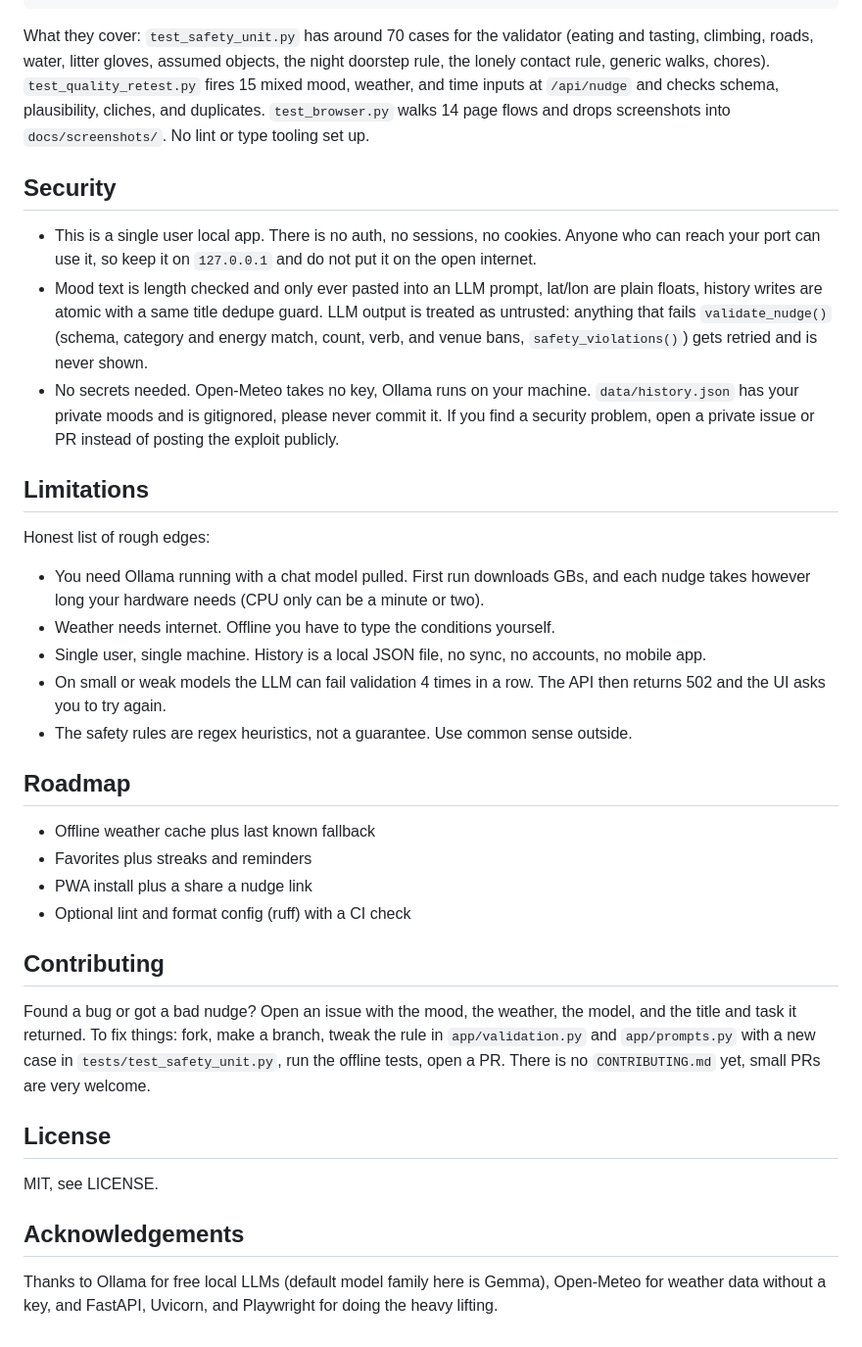
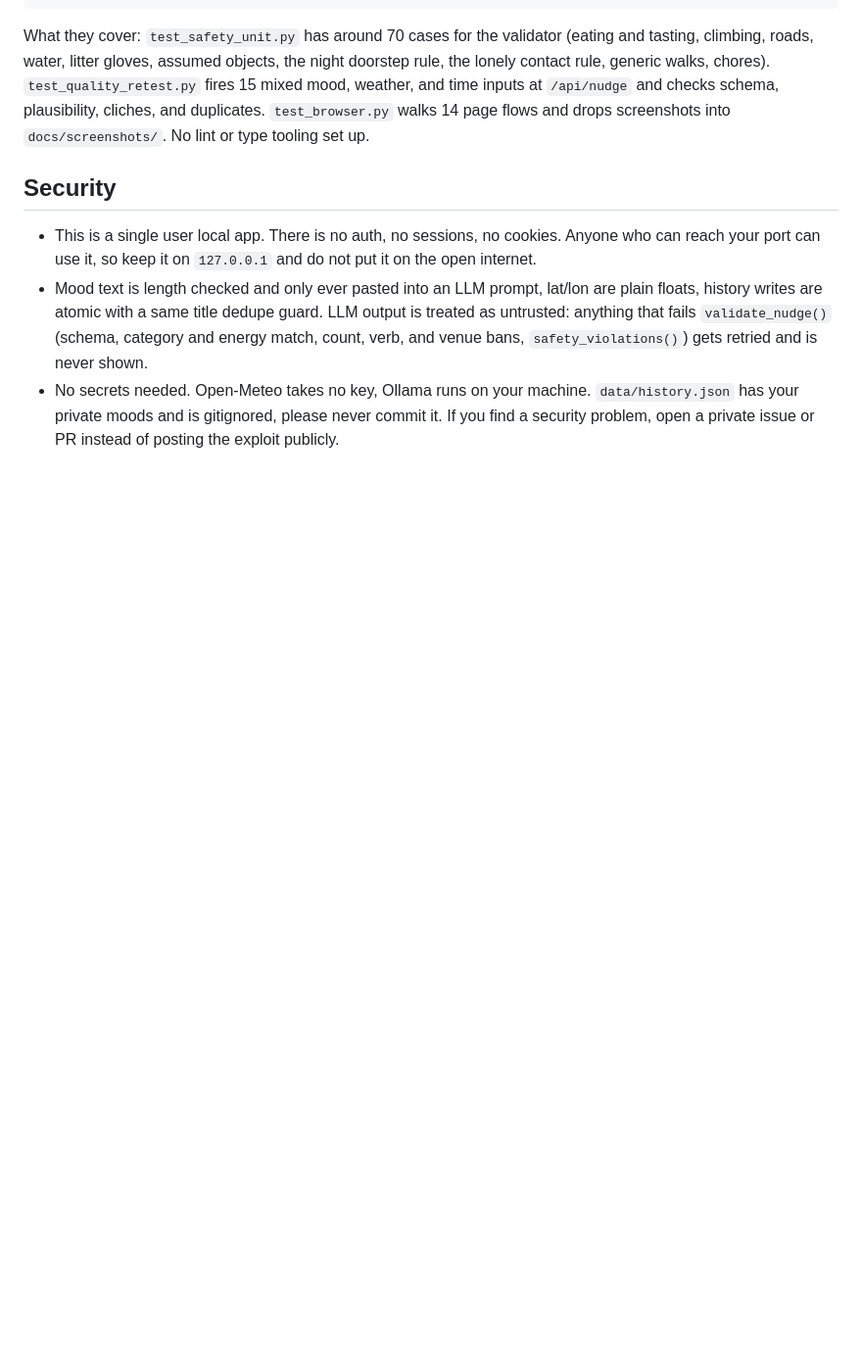
Before and after one commit to PIYUSH-NEXTGEN/Outdoor-Nudge, a Markdown page: README.md, the part around the change. Shown at 98% size. GitHub-like rendering; blank space fills up the shorter version.

```diff
--- a/README.md
+++ b/README.md
@@ -354,43 +354,3 @@ LLM output is treated as untrusted: anything that fails `validate_nudge()`
 `data/history.json` has your private moods and is gitignored, please never
 commit it. If you find a security problem, open a private issue or PR instead
 of posting the exploit publicly.
-
-## Limitations
-
-Honest list of rough edges:
-
-* You need Ollama running with a chat model pulled. First run downloads GBs,
-  and each nudge takes however long your hardware needs (CPU only can be a
-  minute or two).
-* Weather needs internet. Offline you have to type the conditions yourself.
-* Single user, single machine. History is a local JSON file, no sync, no
-  accounts, no mobile app.
-* On small or weak models the LLM can fail validation 4 times in a row. The
-  API then returns 502 and the UI asks you to try again.
-* The safety rules are regex heuristics, not a guarantee. Use common sense
-  outside.
-
-## Roadmap
-
-* Offline weather cache plus last known fallback
-* Favorites plus streaks and reminders
-* PWA install plus a share a nudge link
-* Optional lint and format config (ruff) with a CI check
-
-## Contributing
-
-Found a bug or got a bad nudge? Open an issue with the mood, the weather, the
-model, and the title and task it returned. To fix things: fork, make a branch,
-tweak the rule in `app/validation.py` and `app/prompts.py` with a new case in
-`tests/test_safety_unit.py`, run the offline tests, open a PR. There is no
-`CONTRIBUTING.md` yet, small PRs are very welcome.
-
-## License
-
-MIT, see LICENSE.
-
-## Acknowledgements
-
-Thanks to Ollama for free local LLMs (default model family here is Gemma),
-Open-Meteo for weather data without a key, and FastAPI, Uvicorn, and Playwright
-for doing the heavy lifting.
```
